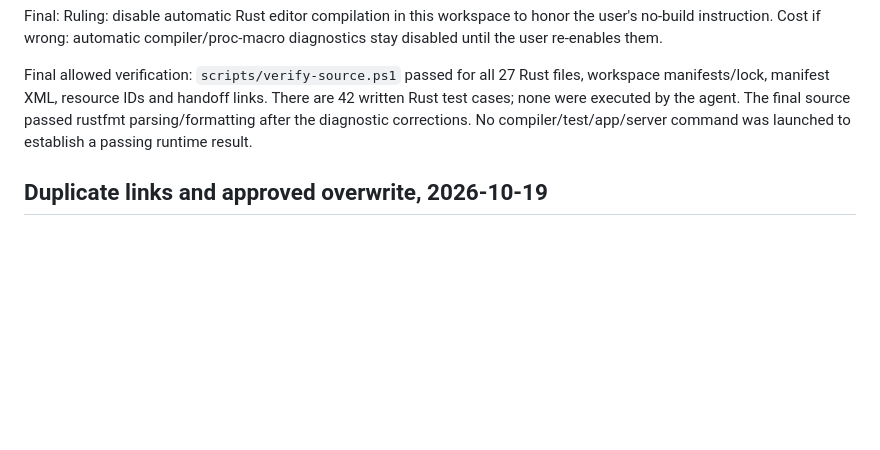
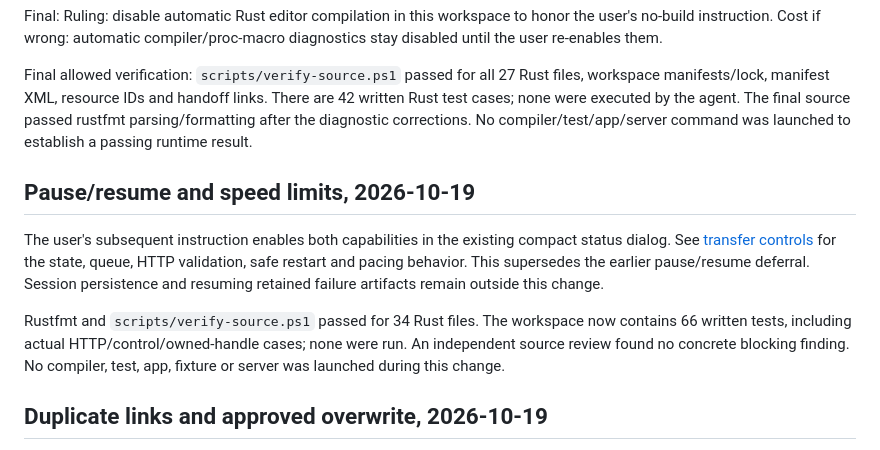
Before and after one commit to dilukshann7/rusty_idm, a Markdown page: docs/implementation-progress.md, the part around the change. Drawn GitHub-style; blank space fills up the shorter version.

Commit message:
docs: record transfer control verification evidence

```diff
--- a/docs/implementation-progress.md
+++ b/docs/implementation-progress.md
@@ -122,6 +122,19 @@ There are 42 written Rust test cases; none were executed by the agent. The final
 source passed rustfmt parsing/formatting after the diagnostic corrections. No
 compiler/test/app/server command was launched to establish a passing runtime result.
 
+## Pause/resume and speed limits, 2026-10-19
+
+The user's subsequent instruction enables both capabilities in the existing
+compact status dialog. See [transfer controls](transfer-controls.md) for the
+state, queue, HTTP validation, safe restart and pacing behavior. This supersedes
+the earlier pause/resume deferral. Session persistence and resuming retained
+failure artifacts remain outside this change.
+
+Rustfmt and `scripts/verify-source.ps1` passed for 34 Rust files. The workspace
+now contains 66 written tests, including actual HTTP/control/owned-handle cases;
+none were run. An independent source review found no concrete blocking finding.
+No compiler, test, app, fixture or server was launched during this change.
+
 ## Duplicate links and approved overwrite, 2026-10-19
 
 The user's duplicate-dialog reference supersedes the initial replacement
```
Also changed, not shown: docs/transfer-controls.md (+5 -1 lines).
